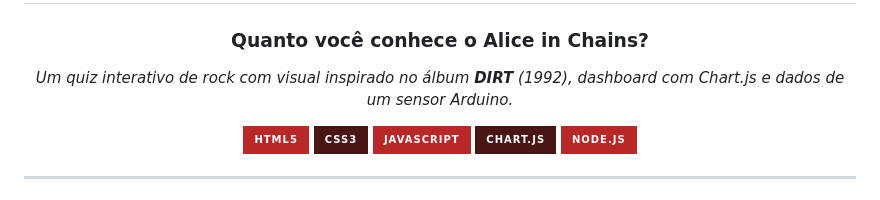
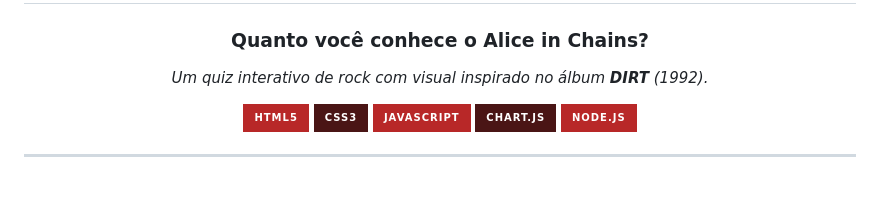
Before and after one commit to FlavioCaputo85/Alice-in-Chains, a Markdown page: README.md, the part around the change. Rendered like a GitHub page; badges without logos.

Commit message:
Update quiz description in README
Removed mention of Arduino sensor data from the quiz description.

```diff
--- a/README.md
+++ b/README.md
@@ -8,7 +8,7 @@
 
 ### Quanto você conhece o Alice in Chains?
 
-*Um quiz interativo de rock com visual inspirado no álbum **DIRT** (1992), dashboard com Chart.js e dados de um sensor Arduino.*
+*Um quiz interativo de rock com visual inspirado no álbum **DIRT** (1992).*
 
 ![HTML5](https://img.shields.io/badge/HTML5-b82828?style=for-the-badge&logo=html5&logoColor=white)
 ![CSS3](https://img.shields.io/badge/CSS3-4a1515?style=for-the-badge&logo=css3&logoColor=white)
```
